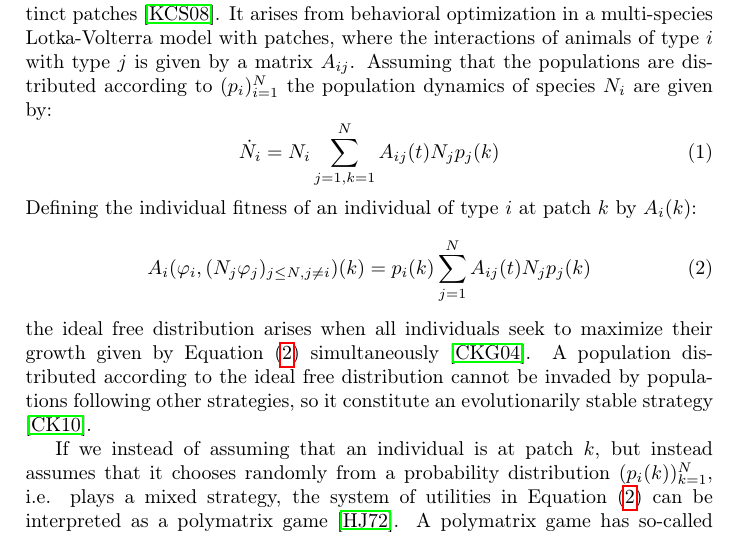
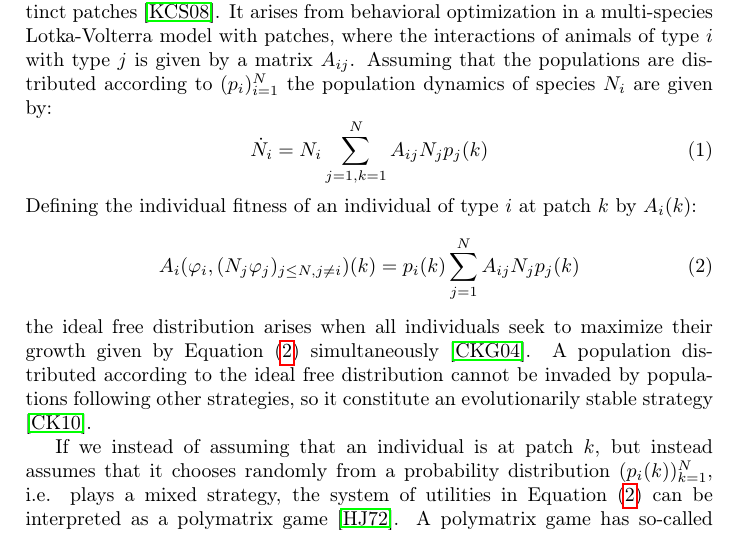
Before and after one commit to jemff/food_web, a LaTeX paper (results/main.tex, which reads results/general_model.tex): part of page 3 of 19, cut so that both start at the same text. Compiled offline with pdfLaTeX.

Commit message:
Removed (t)

```diff
--- a/results/general_model.tex
+++ b/results/general_model.tex
@@ -8,12 +8,12 @@ Our general model is that of population dynamics where the populations can migra
 
 The ideal free distribution is the optimal distribution of an individual when animals of $N$ types seek to find the optimum patch in a habitat with $M$ distinct patches \citep{kvrivan2008ideal}. It arises from behavioral optimization in a multi-species Lotka-Volterra model with patches, where the interactions of animals of type $i$ with type $j$ is given by a matrix $A_{ij}$. Assuming that the populations are distributed according to $(p_i)_{i=1}^N$ the population dynamics of species $N_i$ are given by:
 \begin{equation}
-  \dot{N}_i = N_i\sum_{j=1,k=1}^N {A_{ij}(t)N_j p_j}(k) %, ~i\neq
+  \dot{N}_i = N_i\sum_{j=1,k=1}^N {A_{ij}N_j p_j}(k) %, ~i\neq
   \label{eq:utility_pm}
 \end{equation}
 Defining the individual fitness of an individual of type $i$ at patch $k$ by $A_i(k)$:
 \begin{equation}
-  A_i(\phi_i, (N_j \phi_j)_{j \leq N, j \neq i})(k) = p_i(k) \sum_{j=1}^N {A_{ij}(t)N_j p_j}(k) %, ~i\neq
+  A_i(\phi_i, (N_j \phi_j)_{j \leq N, j \neq i})(k) = p_i(k) \sum_{j=1}^N {A_{ij}N_j p_j}(k) %, ~i\neq
   \label{eq:utility_pm}
 \end{equation}
 the ideal free distribution arises when all individuals seek to maximize their growth given by \Cref{eq:utility_pm} simultaneously \citep{cressman2004ideal}. A population distributed according to the ideal free distribution cannot be invaded by populations following other strategies, so it constitute an evolutionarily stable strategy \citep{cressman2010ideal}.
```
